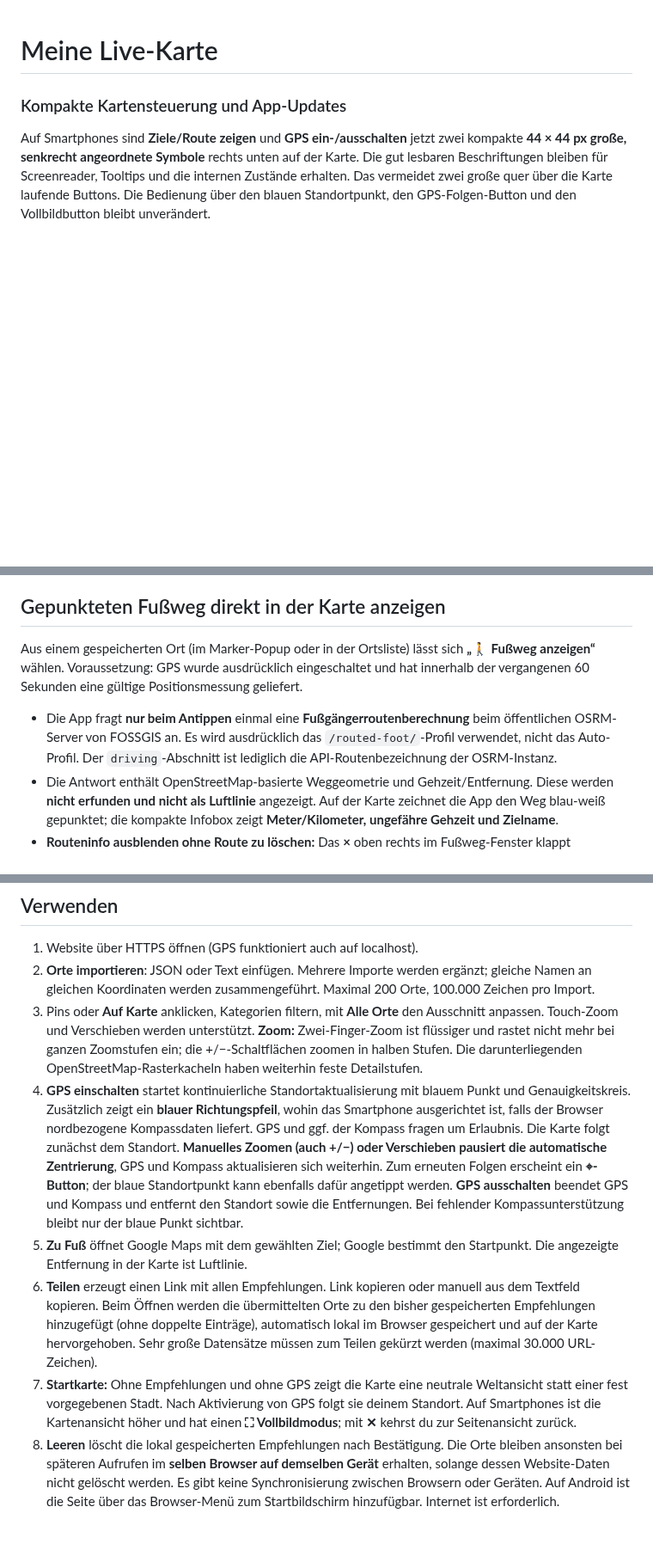
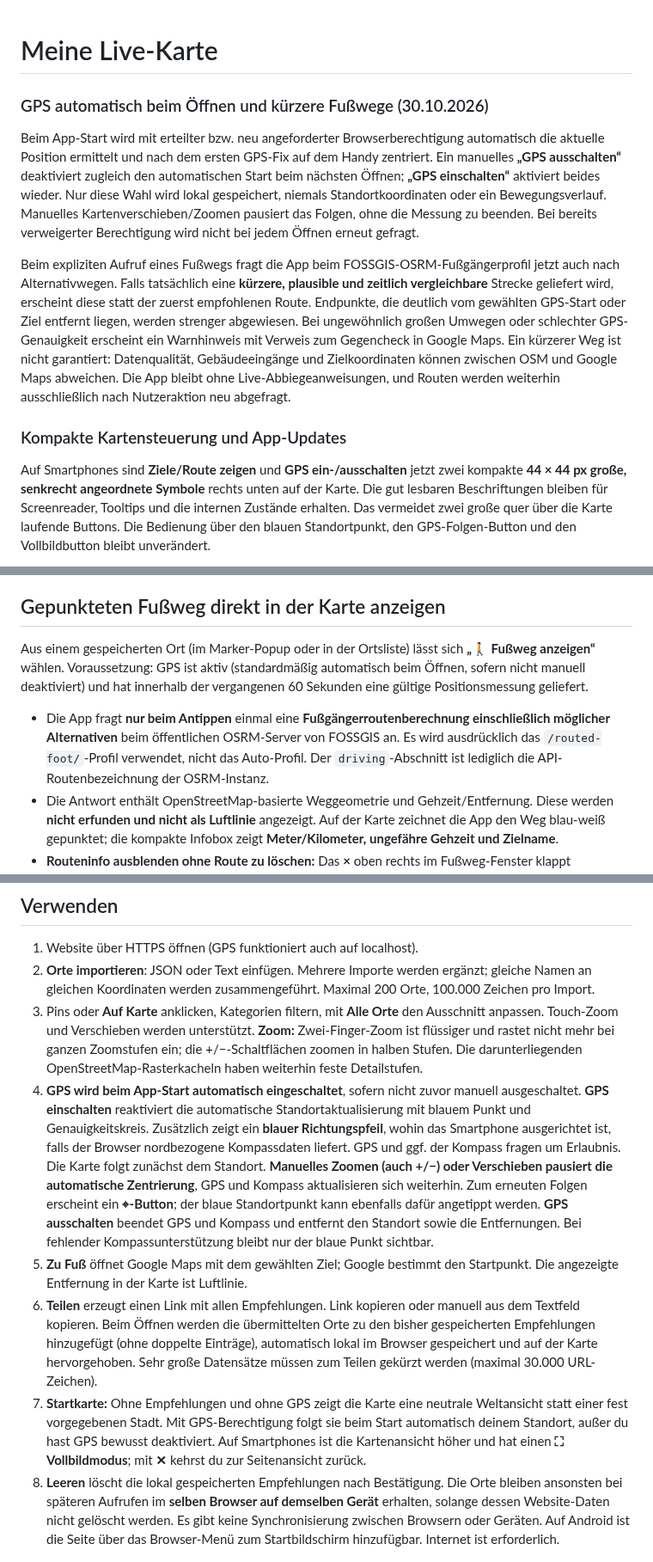
Before and after one commit to CobraChris/meine-livekarte, a Markdown page: README.md, 3 parts joined by grey strips. Shown at 86% size. Drawn GitHub-style; blank space fills up the shorter version.

Commit message:
Document smarter walking routes and GPS autostart controls

```diff
--- a/README.md
+++ b/README.md
@@ -1,4 +1,11 @@
 # Meine Live-Karte
+
+### GPS automatisch beim Öffnen und kürzere Fußwege (30.10.2026)
+
+Beim App-Start wird mit erteilter bzw. neu angeforderter Browserberechtigung automatisch die aktuelle Position ermittelt und nach dem ersten GPS-Fix auf dem Handy zentriert. Ein manuelles **„GPS ausschalten“** deaktiviert zugleich den automatischen Start beim nächsten Öffnen; **„GPS einschalten“** aktiviert beides wieder. Nur diese Wahl wird lokal gespeichert, niemals Standortkoordinaten oder ein Bewegungsverlauf. Manuelles Kartenverschieben/Zoomen pausiert das Folgen, ohne die Messung zu beenden. Bei bereits verweigerter Berechtigung wird nicht bei jedem Öffnen erneut gefragt.
+
+Beim expliziten Aufruf eines Fußwegs fragt die App beim FOSSGIS-OSRM-Fußgängerprofil jetzt auch nach Alternativwegen. Falls tatsächlich eine **kürzere, plausible und zeitlich vergleichbare** Strecke geliefert wird, erscheint diese statt der zuerst empfohlenen Route. Endpunkte, die deutlich vom gewählten GPS-Start oder Ziel entfernt liegen, werden strenger abgewiesen. Bei ungewöhnlich großen Umwegen oder schlechter GPS-Genauigkeit erscheint ein Warnhinweis mit Verweis zum Gegencheck in Google Maps. Ein kürzerer Weg ist nicht garantiert: Datenqualität, Gebäudeeingänge und Zielkoordinaten können zwischen OSM und Google Maps abweichen. Die App bleibt ohne Live-Abbiegeanweisungen, und Routen werden weiterhin ausschließlich nach Nutzeraktion neu abgefragt.
+
 
 ### Kompakte Kartensteuerung und App-Updates
 
@@ -12,9 +19,9 @@ Die installierte PWA bleibt bei schon laufendem JavaScript normalerweise auf ihr
 
 ## Gepunkteten Fußweg direkt in der Karte anzeigen
 
-Aus einem gespeicherten Ort (im Marker-Popup oder in der Ortsliste) lässt sich **„🚶 Fußweg anzeigen“** wählen. Voraussetzung: GPS wurde ausdrücklich eingeschaltet und hat innerhalb der vergangenen 60 Sekunden eine gültige Positionsmessung geliefert.
+Aus einem gespeicherten Ort (im Marker-Popup oder in der Ortsliste) lässt sich **„🚶 Fußweg anzeigen“** wählen. Voraussetzung: GPS ist aktiv (standardmäßig automatisch beim Öffnen, sofern nicht manuell deaktiviert) und hat innerhalb der vergangenen 60 Sekunden eine gültige Positionsmessung geliefert.
 
-- Die App fragt **nur beim Antippen** einmal eine **Fußgängerroutenberechnung** beim öffentlichen OSRM-Server von FOSSGIS an. Es wird ausdrücklich das `/routed-foot/`-Profil verwendet, nicht das Auto-Profil. Der `driving`-Abschnitt ist lediglich die API-Routenbezeichnung der OSRM-Instanz.
+- Die App fragt **nur beim Antippen** einmal eine **Fußgängerroutenberechnung einschließlich möglicher Alternativen** beim öffentlichen OSRM-Server von FOSSGIS an. Es wird ausdrücklich das `/routed-foot/`-Profil verwendet, nicht das Auto-Profil. Der `driving`-Abschnitt ist lediglich die API-Routenbezeichnung der OSRM-Instanz.
 - Die Antwort enthält OpenStreetMap-basierte Weggeometrie und Gehzeit/Entfernung. Diese werden **nicht erfunden und nicht als Luftlinie** angezeigt. Auf der Karte zeichnet die App den Weg blau-weiß gepunktet; die kompakte Infobox zeigt **Meter/Kilometer, ungefähre Gehzeit und Zielname**.
 - **Routeninfo ausblenden ohne Route zu löschen:** Das **×** oben rechts im Fußweg-Fenster klappt ausschließlich das Infofenster ein. Die gepunktete Linie bleibt auf der Karte, und ein kleiner Chip zeigt Distanz/Gehzeit und öffnet die Details wieder. Zum tatsächlichen Löschen gibt es eine eigene, klar beschriftete Taste **„✕ Route beenden“**. Ein Reiseabschnittswechsel, das Löschen der gespeicherten Orte oder GPS-Ausschalten entfernt die Route weiterhin aus Sicherheits- und Kontextgründen.
 - **„↻ Neu berechnen“** verwendet nach einem weiteren expliziten Tippen die neueste GPS-Messung. **Kein** automatisches Neuberechnen bei jedem GPS-Update; damit schont die App Privatsphäre, Akku und die öffentlichen Server. Nach GPS-Ausschalten, Wechsel des Reiseabschnitts oder Löschen der Orte wird die Route entfernt.
@@ -56,10 +63,10 @@ Mobile, statische Leaflet-Karte mit OpenStreetMap, Dark Mode und Empfehlungen au
 1. Website über HTTPS öffnen (GPS funktioniert auch auf localhost).
 2. **Orte importieren**: JSON oder Text einfügen. Mehrere Importe werden ergänzt; gleiche Namen an gleichen Koordinaten werden zusammengeführt. Maximal 200 Orte, 100.000 Zeichen pro Import.
 3. Pins oder **Auf Karte** anklicken, Kategorien filtern, mit **Alle Orte** den Ausschnitt anpassen. Touch-Zoom und Verschieben werden unterstützt. **Zoom:** Zwei-Finger-Zoom ist flüssiger und rastet nicht mehr bei ganzen Zoomstufen ein; die +/−-Schaltflächen zoomen in halben Stufen. Die darunterliegenden OpenStreetMap-Rasterkacheln haben weiterhin feste Detailstufen.
-4. **GPS einschalten** startet kontinuierliche Standortaktualisierung mit blauem Punkt und Genauigkeitskreis. Zusätzlich zeigt ein **blauer Richtungspfeil**, wohin das Smartphone ausgerichtet ist, falls der Browser nordbezogene Kompassdaten liefert. GPS und ggf. der Kompass fragen um Erlaubnis. Die Karte folgt zunächst dem Standort. **Manuelles Zoomen (auch +/−) oder Verschieben pausiert die automatische Zentrierung**, GPS und Kompass aktualisieren sich weiterhin. Zum erneuten Folgen erscheint ein **⌖-Button**; der blaue Standortpunkt kann ebenfalls dafür angetippt werden. **GPS ausschalten** beendet GPS und Kompass und entfernt den Standort sowie die Entfernungen. Bei fehlender Kompassunterstützung bleibt nur der blaue Punkt sichtbar.
+4. **GPS wird beim App-Start automatisch eingeschaltet**, sofern nicht zuvor manuell ausgeschaltet. **GPS einschalten** reaktiviert die automatische Standortaktualisierung mit blauem Punkt und Genauigkeitskreis. Zusätzlich zeigt ein **blauer Richtungspfeil**, wohin das Smartphone ausgerichtet ist, falls der Browser nordbezogene Kompassdaten liefert. GPS und ggf. der Kompass fragen um Erlaubnis. Die Karte folgt zunächst dem Standort. **Manuelles Zoomen (auch +/−) oder Verschieben pausiert die automatische Zentrierung**, GPS und Kompass aktualisieren sich weiterhin. Zum erneuten Folgen erscheint ein **⌖-Button**; der blaue Standortpunkt kann ebenfalls dafür angetippt werden. **GPS ausschalten** beendet GPS und Kompass und entfernt den Standort sowie die Entfernungen. Bei fehlender Kompassunterstützung bleibt nur der blaue Punkt sichtbar.
 5. **Zu Fuß** öffnet Google Maps mit dem gewählten Ziel; Google bestimmt den Startpunkt. Die angezeigte Entfernung in der Karte ist Luftlinie.
 6. **Teilen** erzeugt einen Link mit allen Empfehlungen. Link kopieren oder manuell aus dem Textfeld kopieren. Beim Öffnen werden die übermittelten Orte zu den bisher gespeicherten Empfehlungen hinzugefügt (ohne doppelte Einträge), automatisch lokal im Browser gespeichert und auf der Karte hervorgehoben. Sehr große Datensätze müssen zum Teilen gekürzt werden (maximal 30.000 URL-Zeichen).
-7. **Startkarte:** Ohne Empfehlungen und ohne GPS zeigt die Karte eine neutrale Weltansicht statt einer fest vorgegebenen Stadt. Nach Aktivierung von GPS folgt sie deinem Standort. Auf Smartphones ist die Kartenansicht höher und hat einen **⛶ Vollbildmodus**; mit **✕** kehrst du zur Seitenansicht zurück.
+7. **Startkarte:** Ohne Empfehlungen und ohne GPS zeigt die Karte eine neutrale Weltansicht statt einer fest vorgegebenen Stadt. Mit GPS-Berechtigung folgt sie beim Start automatisch deinem Standort, außer du hast GPS bewusst deaktiviert. Auf Smartphones ist die Kartenansicht höher und hat einen **⛶ Vollbildmodus**; mit **✕** kehrst du zur Seitenansicht zurück.
 8. **Leeren** löscht die lokal gespeicherten Empfehlungen nach Bestätigung. Die Orte bleiben ansonsten bei späteren Aufrufen im **selben Browser auf demselben Gerät** erhalten, solange dessen Website-Daten nicht gelöscht werden. Es gibt keine Synchronisierung zwischen Browsern oder Geräten. Auf Android ist die Seite über das Browser-Menü zum Startbildschirm hinzufügbar. Internet ist erforderlich.
 
 ### ChatGPT-Prompt
```
